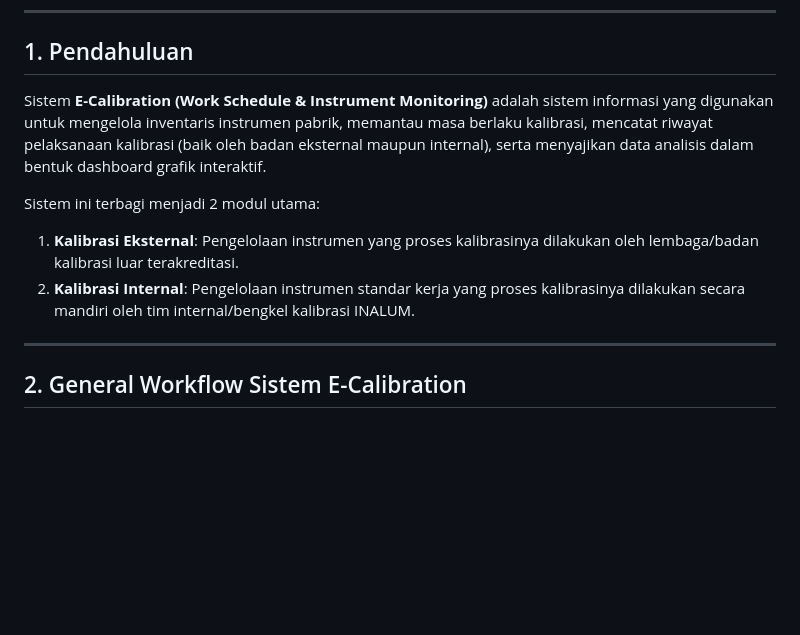
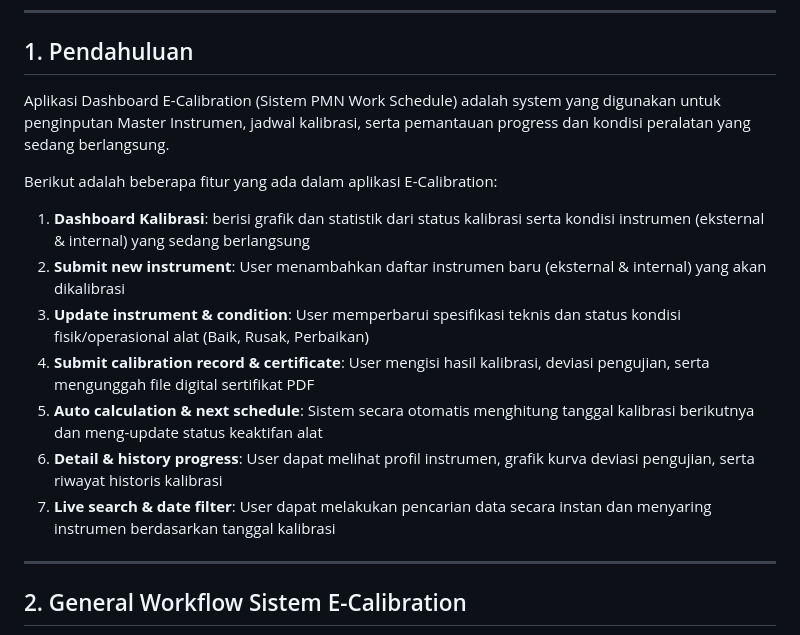
Before and after one commit to ebenlimbong/pmn-kalibrasi, a Markdown page: bpm_blueprint_teknis.md, the part around the change. Drawn GitHub-style; blank space fills up the shorter version.

Commit message:
docs: sesuaikan section 1 Pendahuluan 100% persis dengan struktur blueprint inalum

```diff
--- a/bpm_blueprint_teknis.md
+++ b/bpm_blueprint_teknis.md
@@ -6,11 +6,16 @@
 
 ## 1. Pendahuluan
 
-Sistem **E-Calibration (Work Schedule & Instrument Monitoring)** adalah sistem informasi yang digunakan untuk mengelola inventaris instrumen pabrik, memantau masa berlaku kalibrasi, mencatat riwayat pelaksanaan kalibrasi (baik oleh badan eksternal maupun internal), serta menyajikan data analisis dalam bentuk dashboard grafik interaktif.
+Aplikasi Dashboard E-Calibration (Sistem PMN Work Schedule) adalah system yang digunakan untuk penginputan Master Instrumen, jadwal kalibrasi, serta pemantauan progress dan kondisi peralatan yang sedang berlangsung.
 
-Sistem ini terbagi menjadi 2 modul utama:
-1. **Kalibrasi Eksternal**: Pengelolaan instrumen yang proses kalibrasinya dilakukan oleh lembaga/badan kalibrasi luar terakreditasi.
-2. **Kalibrasi Internal**: Pengelolaan instrumen standar kerja yang proses kalibrasinya dilakukan secara mandiri oleh tim internal/bengkel kalibrasi INALUM.
+Berikut adalah beberapa fitur yang ada dalam aplikasi E-Calibration:
+1. **Dashboard Kalibrasi**: berisi grafik dan statistik dari status kalibrasi serta kondisi instrumen (eksternal & internal) yang sedang berlangsung
+2. **Submit new instrument**: User menambahkan daftar instrumen baru (eksternal & internal) yang akan dikalibrasi
+3. **Update instrument & condition**: User memperbarui spesifikasi teknis dan status kondisi fisik/operasional alat (Baik, Rusak, Perbaikan)
+4. **Submit calibration record & certificate**: User mengisi hasil kalibrasi, deviasi pengujian, serta mengunggah file digital sertifikat PDF
+5. **Auto calculation & next schedule**: Sistem secara otomatis menghitung tanggal kalibrasi berikutnya dan meng-update status keaktifan alat
+6. **Detail & history progress**: User dapat melihat profil instrumen, grafik kurva deviasi pengujian, serta riwayat historis kalibrasi
+7. **Live search & date filter**: User dapat melakukan pencarian data secara instan dan menyaring instrumen berdasarkan tanggal kalibrasi
 
 ---
 
```
